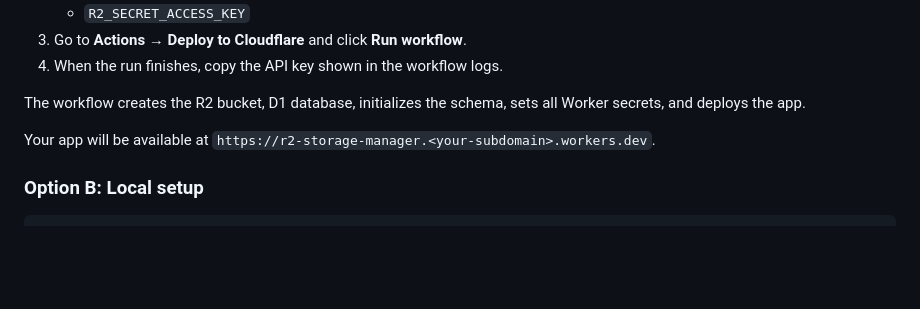
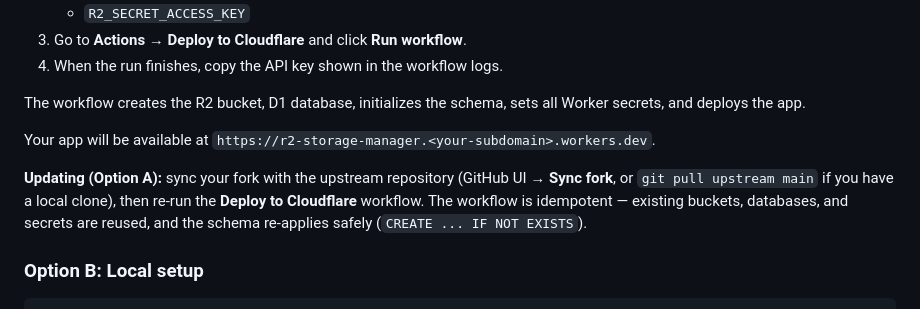
Before and after one commit to ai-eu/r2-storage-manager, a Markdown page: README.md, the part around the change. Drawn GitHub-style; blank space fills up the shorter version.

Commit message:
docs: add fork sync and redeploy instructions to README
Add "Updating (Option A)" section explaining how to sync fork with upstream
and re-run Deploy to Cloudflare workflow. Note workflow idempotency (reuses
existing resources, safe schema re-application).

````diff
--- a/README.md
+++ b/README.md
@@ -73,6 +73,8 @@ The workflow creates the R2 bucket, D1 database, initializes the schema, sets al
 
 Your app will be available at `https://r2-storage-manager.<your-subdomain>.workers.dev`.
 
+**Updating (Option A):** sync your fork with the upstream repository (GitHub UI → **Sync fork**, or `git pull upstream main` if you have a local clone), then re-run the **Deploy to Cloudflare** workflow. The workflow is idempotent — existing buckets, databases, and secrets are reused, and the schema re-applies safely (`CREATE ... IF NOT EXISTS`).
+
 ### Option B: Local setup
 
 ```bash
````
